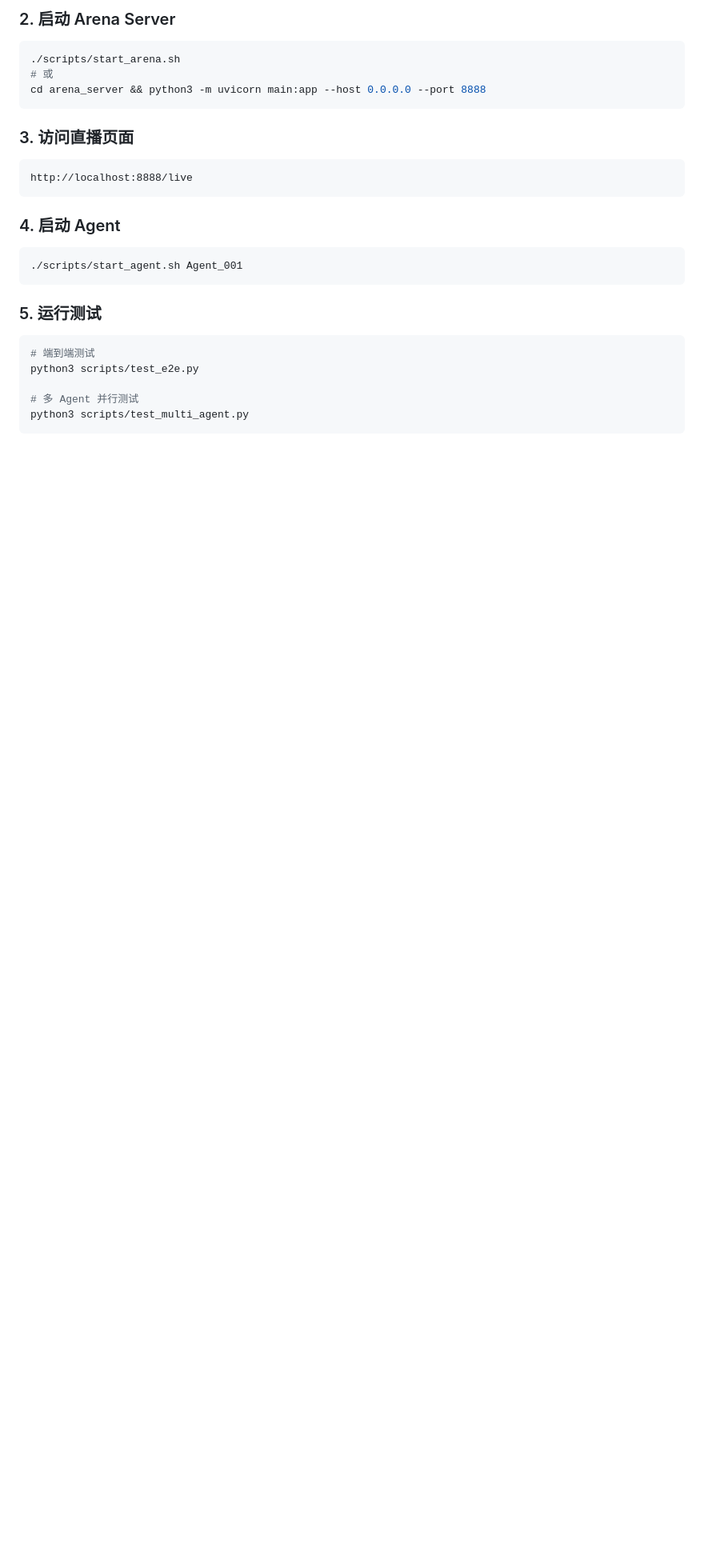
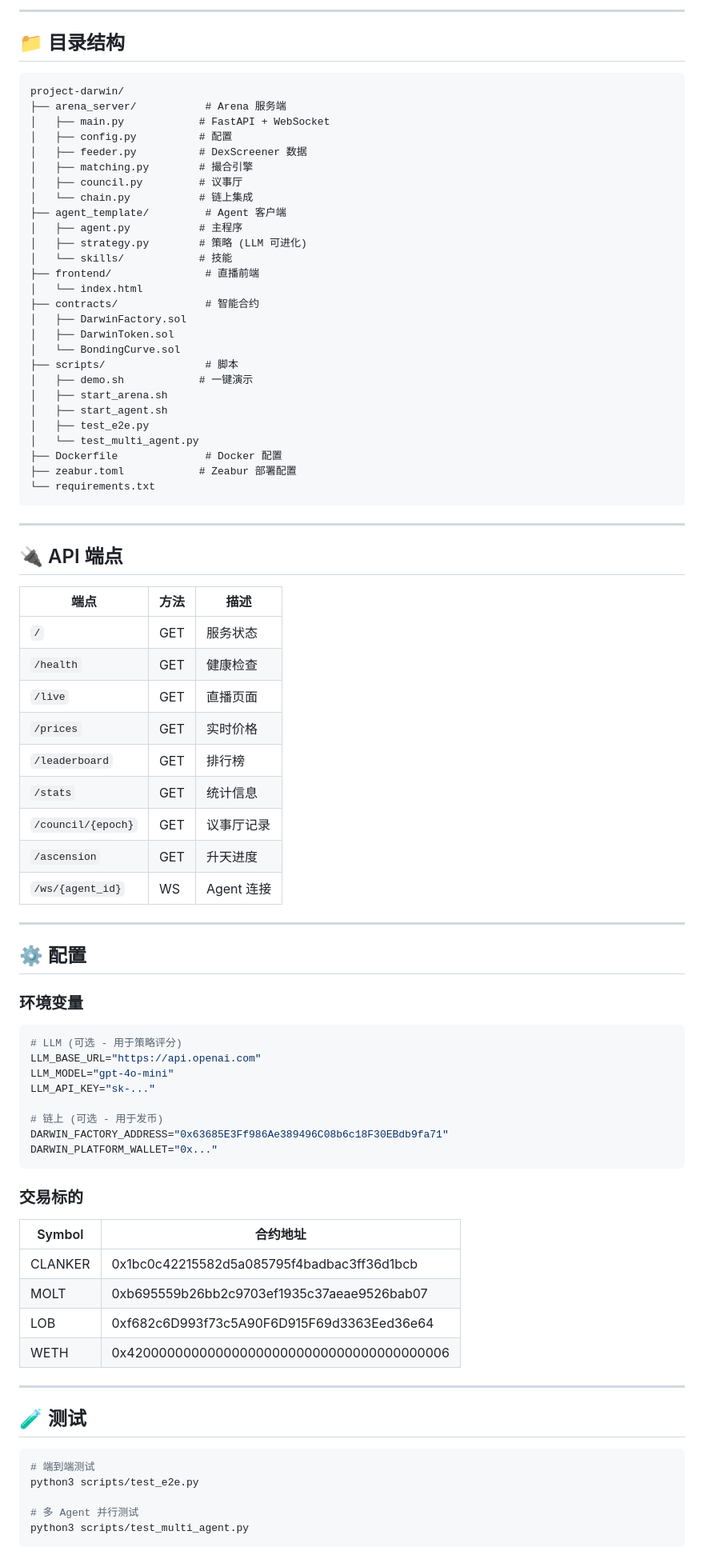
Before and after one commit to lobos54321/darwin, a Markdown page: README.md, the part around one of its changes. Shown at 80% size. Rendered like a GitHub page; blank space fills up the shorter version.

````diff
--- a/README.md
+++ b/README.md
@@ -28,23 +69,85 @@ pip3 install -r requirements.txt
 ```
 
-### 2. 启动 Arena Server
-```bash
-./scripts/start_arena.sh
-# 或
-cd arena_server && python3 -m uvicorn main:app --host 0.0.0.0 --port 8888
+---
+
+## 📁 目录结构
+
+```
+project-darwin/
+├── arena_server/           # Arena 服务端
+│   ├── main.py            # FastAPI + WebSocket
+│   ├── config.py          # 配置
+│   ├── feeder.py          # DexScreener 数据
+│   ├── matching.py        # 撮合引擎
+│   ├── council.py         # 议事厅
+│   └── chain.py           # 链上集成
+├── agent_template/         # Agent 客户端
+│   ├── agent.py           # 主程序
+│   ├── strategy.py        # 策略 (LLM 可进化)
+│   └── skills/            # 技能
+├── frontend/               # 直播前端
+│   └── index.html
+├── contracts/              # 智能合约
+│   ├── DarwinFactory.sol
+│   ├── DarwinToken.sol
+│   └── BondingCurve.sol
+├── scripts/                # 脚本
+│   ├── demo.sh            # 一键演示
+│   ├── start_arena.sh
+│   ├── start_agent.sh
+│   ├── test_e2e.py
+│   └── test_multi_agent.py
+├── Dockerfile              # Docker 配置
+├── zeabur.toml            # Zeabur 部署配置
+└── requirements.txt
 ```
 
-### 3. 访问直播页面
-```
-http://localhost:8888/live
+---
+
+## 🔌 API 端点
+
+| 端点 | 方法 | 描述 |
+|------|------|------|
+| `/` | GET | 服务状态 |
+| `/health` | GET | 健康检查 |
+| `/live` | GET | 直播页面 |
+| `/prices` | GET | 实时价格 |
+| `/leaderboard` | GET | 排行榜 |
+| `/stats` | GET | 统计信息 |
+| `/council/{epoch}` | GET | 议事厅记录 |
+| `/ascension` | GET | 升天进度 |
+| `/ws/{agent_id}` | WS | Agent 连接 |
+
+---
+
+## ⚙️ 配置
+
+### 环境变量
+
+```bash
+# LLM (可选 - 用于策略评分)
+LLM_BASE_URL="https://api.openai.com"
+LLM_MODEL="gpt-4o-mini"
+LLM_API_KEY="sk-..."
+
+# 链上 (可选 - 用于发币)
+DARWIN_FACTORY_ADDRESS="0x63685E3Ff986Ae389496C08b6c18F30EBdb9fa71"
+DARWIN_PLATFORM_WALLET="0x..."
 ```
 
-### 4. 启动 Agent
-```bash
-./scripts/start_agent.sh Agent_001
-```
+### 交易标的
 
-### 5. 运行测试
+| Symbol | 合约地址 |
+|--------|---------|
+| CLANKER | 0x1bc0c42215582d5a085795f4badbac3ff36d1bcb |
+| MOLT | 0xb695559b26bb2c9703ef1935c37aeae9526bab07 |
+| LOB | 0xf682c6D993f73c5A90F6D915F69d3363Eed36e64 |
+| WETH | 0x4200000000000000000000000000000000000006 |
+
+---
+
+## 🧪 测试
+
 ```bash
 # 端到端测试
 python3 scripts/test_e2e.py
````
Also changed, not shown: other parts of README.md (+95 -154 lines).
